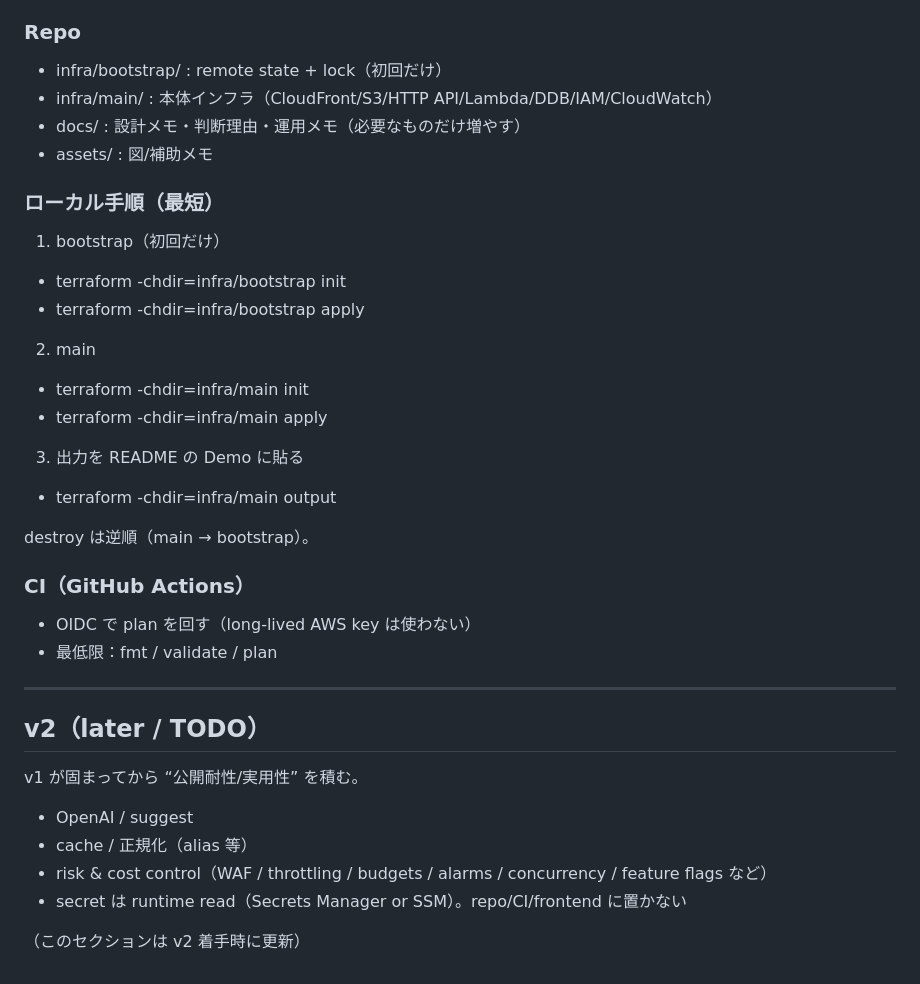
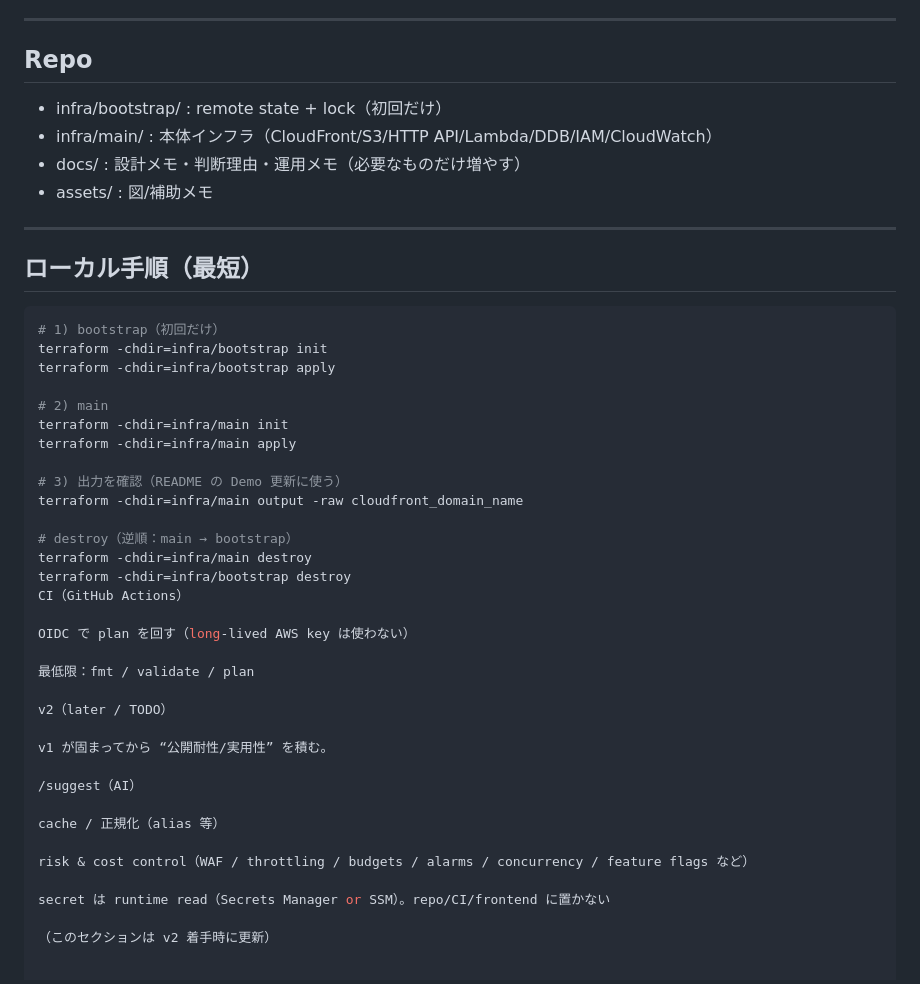
Before and after one commit to InabaTewi-111/FridgeOps, a Markdown page: README.md, the part around one of its changes. Drawn GitHub-style.

````diff
--- a/README.md
+++ b/README.md
@@ -50,37 +57,49 @@ v1 を最優先に進める。
 - destroy 後に主要リソースの残骸がない（apply → verify → destroy が成立）
 
-### Repo
+---
+
+## Repo
+
 - infra/bootstrap/ : remote state + lock（初回だけ）
 - infra/main/      : 本体インフラ（CloudFront/S3/HTTP API/Lambda/DDB/IAM/CloudWatch）
 - docs/            : 設計メモ・判断理由・運用メモ（必要なものだけ増やす）
 - assets/          : 図/補助メモ
 
-### ローカル手順（最短）
-1) bootstrap（初回だけ）
-- terraform -chdir=infra/bootstrap init
-- terraform -chdir=infra/bootstrap apply
-
-2) main
-- terraform -chdir=infra/main init
-- terraform -chdir=infra/main apply
-
-3) 出力を README の Demo に貼る
-- terraform -chdir=infra/main output
-
-destroy は逆順（main → bootstrap）。
-
-### CI（GitHub Actions）
-- OIDC で plan を回す（long-lived AWS key は使わない）
-- 最低限：fmt / validate / plan
-
 ---
 
-## v2（later / TODO）
+## ローカル手順（最短）
+
+```bash
+# 1) bootstrap（初回だけ）
+terraform -chdir=infra/bootstrap init
+terraform -chdir=infra/bootstrap apply
+
+# 2) main
+terraform -chdir=infra/main init
+terraform -chdir=infra/main apply
+
+# 3) 出力を確認（README の Demo 更新に使う）
+terraform -chdir=infra/main output -raw cloudfront_domain_name
+
+# destroy（逆順：main → bootstrap）
+terraform -chdir=infra/main destroy
+terraform -chdir=infra/bootstrap destroy
+CI（GitHub Actions）
+
+OIDC で plan を回す（long-lived AWS key は使わない）
+
+最低限：fmt / validate / plan
+
+v2（later / TODO）
+
 v1 が固まってから “公開耐性/実用性” を積む。
 
-- OpenAI / suggest
-- cache / 正規化（alias 等）
-- risk & cost control（WAF / throttling / budgets / alarms / concurrency / feature flags など）
-- secret は runtime read（Secrets Manager or SSM）。repo/CI/frontend に置かない
+/suggest（AI）
+
+cache / 正規化（alias 等）
+
+risk & cost control（WAF / throttling / budgets / alarms / concurrency / feature flags など）
+
+secret は runtime read（Secrets Manager or SSM）。repo/CI/frontend に置かない
 
 （このセクションは v2 着手時に更新）
````
Also changed, not shown: other parts of README.md (+30 -23 lines), docs/assets/Architecture.png (added).
